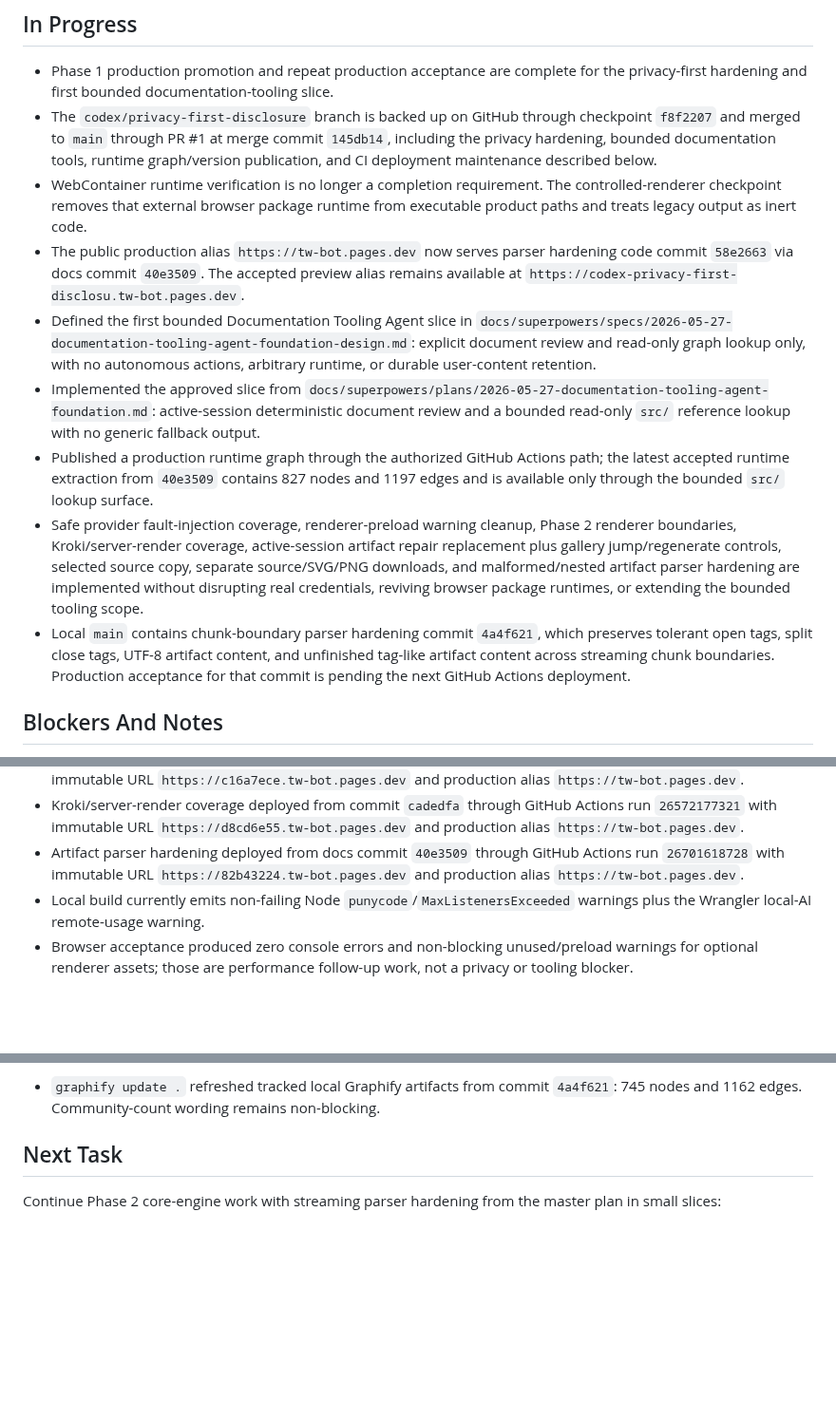
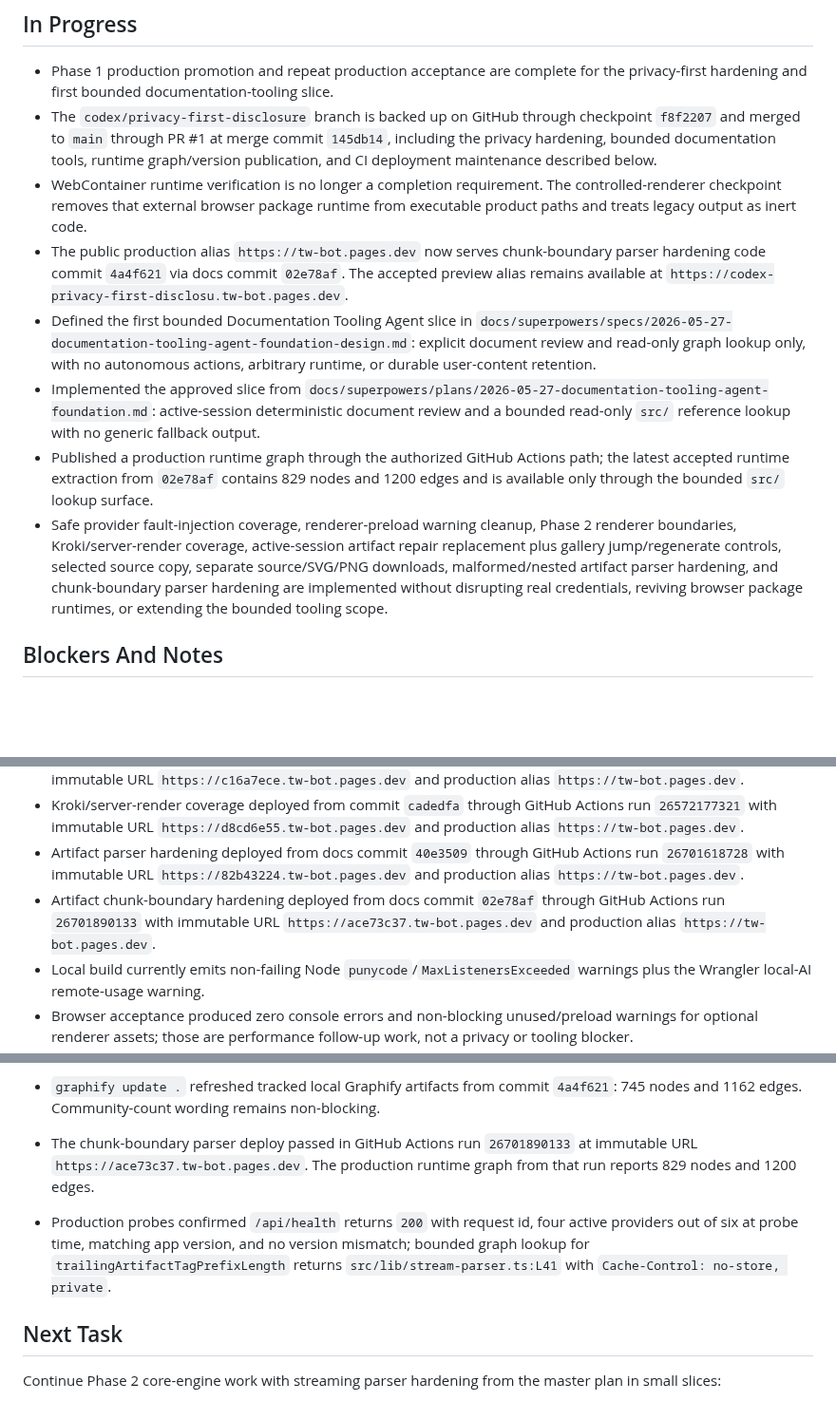
Before and after one commit to cyalcala/techwriter-bot, a Markdown page: docs/IMPLEMENTATION_STATUS.md, 3 parts joined by grey strips. Shown at 95% size. Drawn GitHub-style; blank space fills up the shorter version.

Commit message:
docs: record chunk-boundary production acceptance

```diff
--- a/docs/IMPLEMENTATION_STATUS.md
+++ b/docs/IMPLEMENTATION_STATUS.md
@@ -177,9 +177,9 @@ Documentation Tooling Agent direction.
 - WebContainer runtime verification is no longer a completion requirement. The
   controlled-renderer checkpoint removes that external browser package runtime
   from executable product paths and treats legacy output as inert code.
-- The public production alias `https://tw-bot.pages.dev` now serves parser
-  hardening code commit `58e2663` via docs commit `40e3509`. The accepted
-  preview alias remains available at
+- The public production alias `https://tw-bot.pages.dev` now serves
+  chunk-boundary parser hardening code commit `4a4f621` via docs commit
+  `02e78af`. The accepted preview alias remains available at
   `https://codex-privacy-first-disclosu.tw-bot.pages.dev`.
 - Defined the first bounded Documentation Tooling Agent slice in
   `docs/superpowers/specs/2026-05-27-documentation-tooling-agent-foundation-design.md`:
@@ -190,20 +190,16 @@ Documentation Tooling Agent direction.
   active-session deterministic document review and a bounded read-only
   `src/` reference lookup with no generic fallback output.
 - Published a production runtime graph through the authorized GitHub Actions
-  path; the latest accepted runtime extraction from `40e3509` contains 827
-  nodes and 1197 edges and is available only through the bounded `src/` lookup
+  path; the latest accepted runtime extraction from `02e78af` contains 829
+  nodes and 1200 edges and is available only through the bounded `src/` lookup
   surface.
 - Safe provider fault-injection coverage, renderer-preload warning cleanup,
   Phase 2 renderer boundaries, Kroki/server-render coverage, active-session
   artifact repair replacement plus gallery jump/regenerate controls, selected
-  source copy, separate source/SVG/PNG downloads, and malformed/nested artifact
-  parser hardening are implemented without disrupting real credentials,
-  reviving browser package runtimes, or extending the bounded tooling scope.
-- Local `main` contains chunk-boundary parser hardening commit `4a4f621`, which
-  preserves tolerant open tags, split close tags, UTF-8 artifact content, and
-  unfinished tag-like artifact content across streaming chunk boundaries.
-  Production acceptance for that commit is pending the next GitHub Actions
-  deployment.
+  source copy, separate source/SVG/PNG downloads, malformed/nested artifact
+  parser hardening, and chunk-boundary parser hardening are implemented without
+  disrupting real credentials, reviving browser package runtimes, or extending
+  the bounded tooling scope.
 
 ## Blockers And Notes
 
@@ -237,6 +233,10 @@ Documentation Tooling Agent direction.
 - Artifact parser hardening deployed from docs commit `40e3509` through GitHub
   Actions run `26701618728` with immutable URL
   `https://82b43224.tw-bot.pages.dev` and production alias
+  `https://tw-bot.pages.dev`.
+- Artifact chunk-boundary hardening deployed from docs commit `02e78af`
+  through GitHub Actions run `26701890133` with immutable URL
+  `https://ace73c37.tw-bot.pages.dev` and production alias
   `https://tw-bot.pages.dev`.
 - Local build currently emits non-failing Node `punycode`/`MaxListenersExceeded`
   warnings plus the Wrangler local-AI remote-usage warning.
@@ -669,6 +669,14 @@ Latest incremental verification on 2026-05-31:
 - `graphify update .` refreshed tracked local Graphify artifacts from commit
   `4a4f621`: 745 nodes and 1162 edges. Community-count wording remains
   non-blocking.
+- The chunk-boundary parser deploy passed in GitHub Actions run `26701890133`
+  at immutable URL `https://ace73c37.tw-bot.pages.dev`. The production runtime
+  graph from that run reports 829 nodes and 1200 edges.
+- Production probes confirmed `/api/health` returns `200` with request id,
+  four active providers out of six at probe time, matching app version, and no
+  version mismatch; bounded graph lookup for `trailingArtifactTagPrefixLength`
+  returns `src/lib/stream-parser.ts:L41` with
+  `Cache-Control: no-store, private`.
 
 ## Next Task
 
```
Also changed, not shown: docs/MASTER_EXECUTION_PLAN.md (+1 -1 lines).
